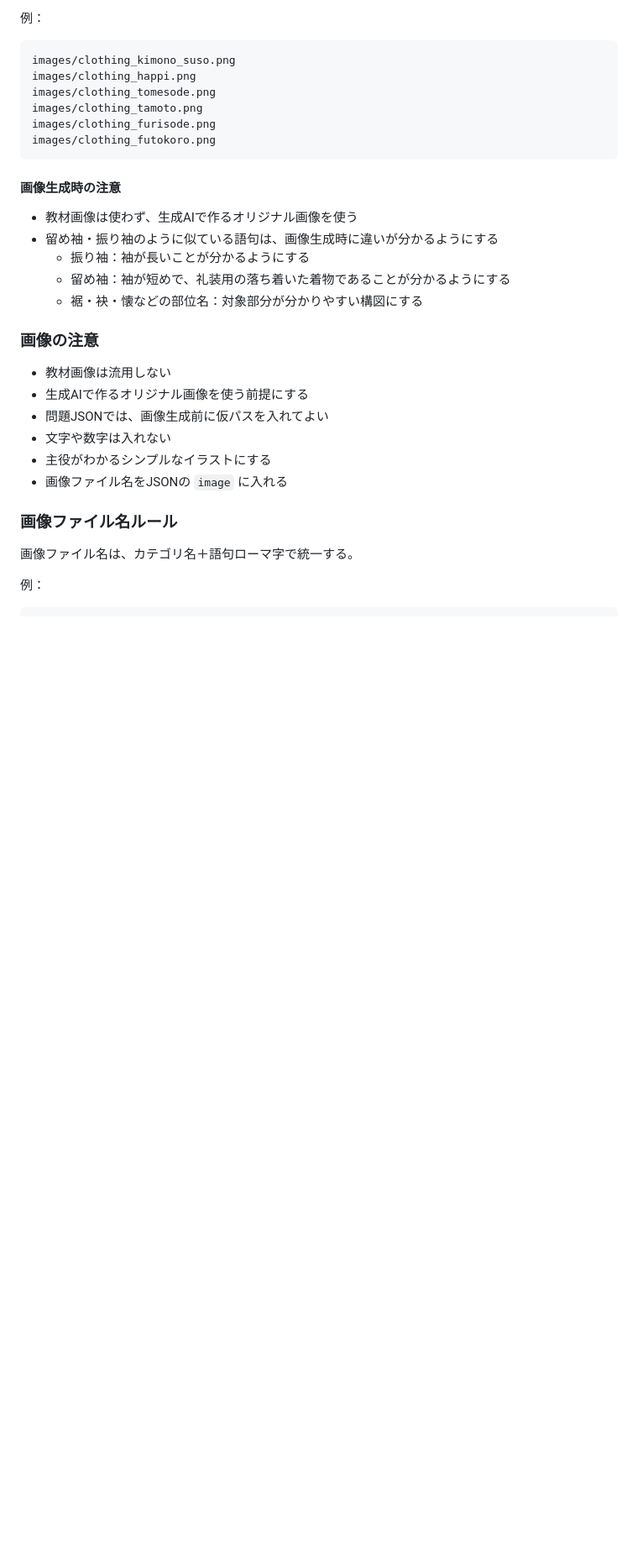
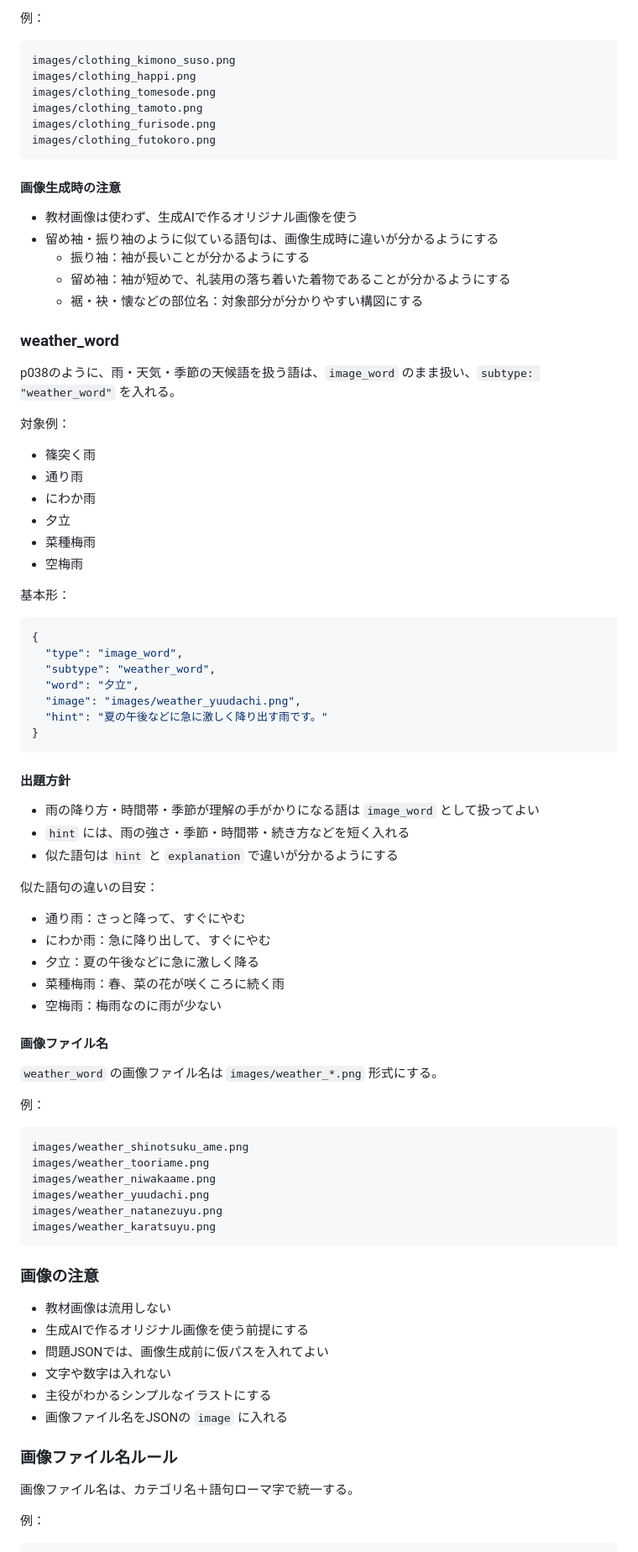
Before and after one commit to sayurihabuka/ao-learning-quest, a Markdown page: docs/vocab1300_question_rules.md, the part around one of its changes. Shown at 84% size. GitHub-like rendering; blank space fills up the shorter version.

````diff
--- a/docs/vocab1300_question_rules.md
+++ b/docs/vocab1300_question_rules.md
@@ -781,6 +827,60 @@ images/clothing_futokoro.png
   - 振り袖：袖が長いことが分かるようにする
   - 留め袖：袖が短めで、礼装用の落ち着いた着物であることが分かるようにする
   - 裾・袂・懐などの部位名：対象部分が分かりやすい構図にする
+
+### weather_word
+
+p038のように、雨・天気・季節の天候語を扱う語は、`image_word` のまま扱い、`subtype: "weather_word"` を入れる。
+
+対象例：
+
+- 篠突く雨
+- 通り雨
+- にわか雨
+- 夕立
+- 菜種梅雨
+- 空梅雨
+
+基本形：
+
+```json
+{
+  "type": "image_word",
+  "subtype": "weather_word",
+  "word": "夕立",
+  "image": "images/weather_yuudachi.png",
+  "hint": "夏の午後などに急に激しく降り出す雨です。"
+}
+```
+
+#### 出題方針
+
+- 雨の降り方・時間帯・季節が理解の手がかりになる語は `image_word` として扱ってよい
+- `hint` には、雨の強さ・季節・時間帯・続き方などを短く入れる
+- 似た語句は `hint` と `explanation` で違いが分かるようにする
+
+似た語句の違いの目安：
+
+- 通り雨：さっと降って、すぐにやむ
+- にわか雨：急に降り出して、すぐにやむ
+- 夕立：夏の午後などに急に激しく降る
+- 菜種梅雨：春、菜の花が咲くころに続く雨
+- 空梅雨：梅雨なのに雨が少ない
+
+#### 画像ファイル名
+
+`weather_word` の画像ファイル名は `images/weather_*.png` 形式にする。
+
+例：
+
+```txt
+images/weather_shinotsuku_ame.png
+images/weather_tooriame.png
+images/weather_niwakaame.png
+images/weather_yuudachi.png
+images/weather_natanezuyu.png
+images/weather_karatsuyu.png
+```
 
 ### 画像の注意
 
````
Also changed, not shown: other parts of docs/vocab1300_question_rules.md (+50 -1 lines).
